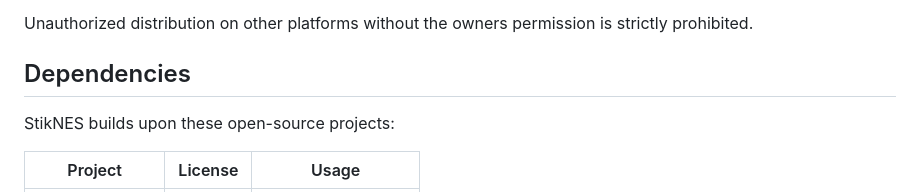
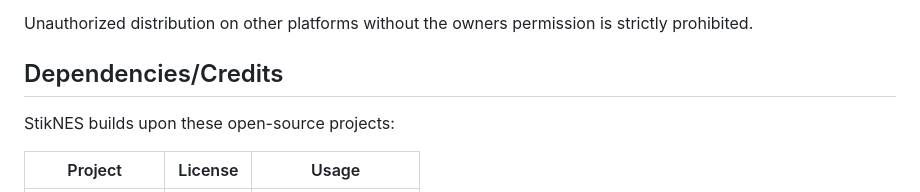
Before and after one commit to StikEMU/StikNES-2.0, a Markdown page: README.md, the part around the change. Rendered like a GitHub page.

```diff
--- a/README.md
+++ b/README.md
@@ -76,7 +76,7 @@ StikNES is exclusively distributed on:
 
 Unauthorized distribution on other platforms without the owners permission is strictly prohibited.
 
-## Dependencies
+## Dependencies/Credits
 
 StikNES builds upon these open-source projects:
 
```
